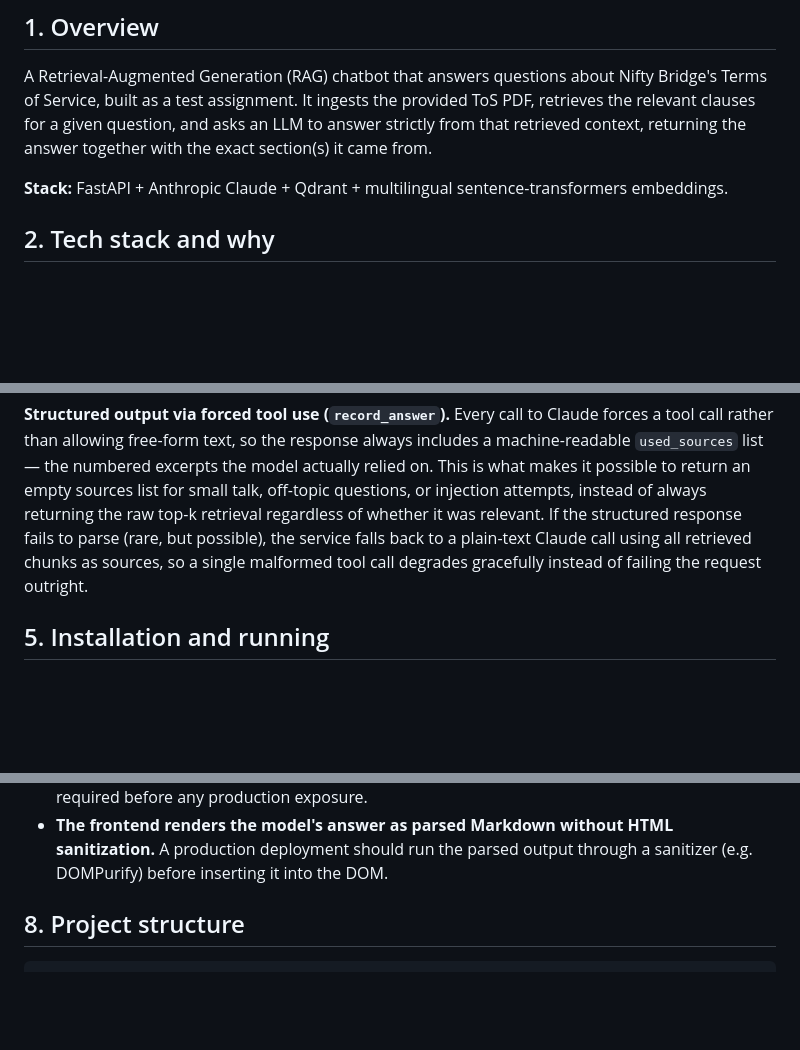
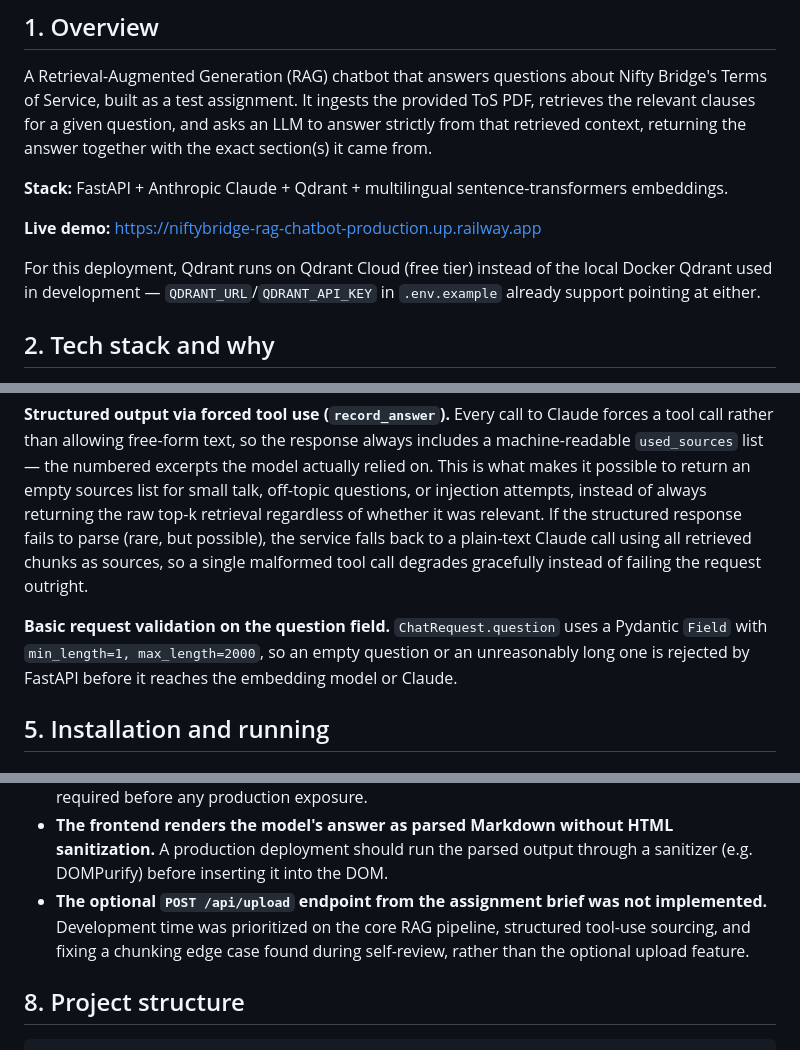
Before and after one commit to bodkia22/niftybridge-rag-chatbot, a Markdown page: README.md, 3 parts joined by grey strips. Drawn GitHub-style; blank space fills up the shorter version.

Commit message:
docs: add live demo link and missing known limitations

```diff
--- a/README.md
+++ b/README.md
@@ -10,6 +10,12 @@ section(s) it came from.
 
 **Stack:** FastAPI + Anthropic Claude + Qdrant + multilingual sentence-transformers
 embeddings.
+
+**Live demo:** https://niftybridge-rag-chatbot-production.up.railway.app
+
+For this deployment, Qdrant runs on Qdrant Cloud (free tier) instead of the local
+Docker Qdrant used in development — `QDRANT_URL`/`QDRANT_API_KEY` in `.env.example`
+already support pointing at either.
 
 ## 2. Tech stack and why
 
@@ -152,6 +158,11 @@ structured response fails to parse (rare, but possible), the service falls back
 plain-text Claude call using all retrieved chunks as sources, so a single malformed
 tool call degrades gracefully instead of failing the request outright.
 
+**Basic request validation on the question field.** `ChatRequest.question` uses a
+Pydantic `Field` with `min_length=1, max_length=2000`, so an empty question or an
+unreasonably long one is rejected by FastAPI before it reaches the embedding model or
+Claude.
+
 ## 5. Installation and running
 
 ### With Docker (recommended)
@@ -286,6 +297,10 @@ endpoints (with the embedding model, Qdrant, and Claude client mocked out).
 - **The frontend renders the model's answer as parsed Markdown without HTML
   sanitization.** A production deployment should run the parsed output through a
   sanitizer (e.g. DOMPurify) before inserting it into the DOM.
+- **The optional `POST /api/upload` endpoint from the assignment brief was not
+  implemented.** Development time was prioritized on the core RAG pipeline,
+  structured tool-use sourcing, and fixing a chunking edge case found during
+  self-review, rather than the optional upload feature.
 
 ## 8. Project structure
 
```
